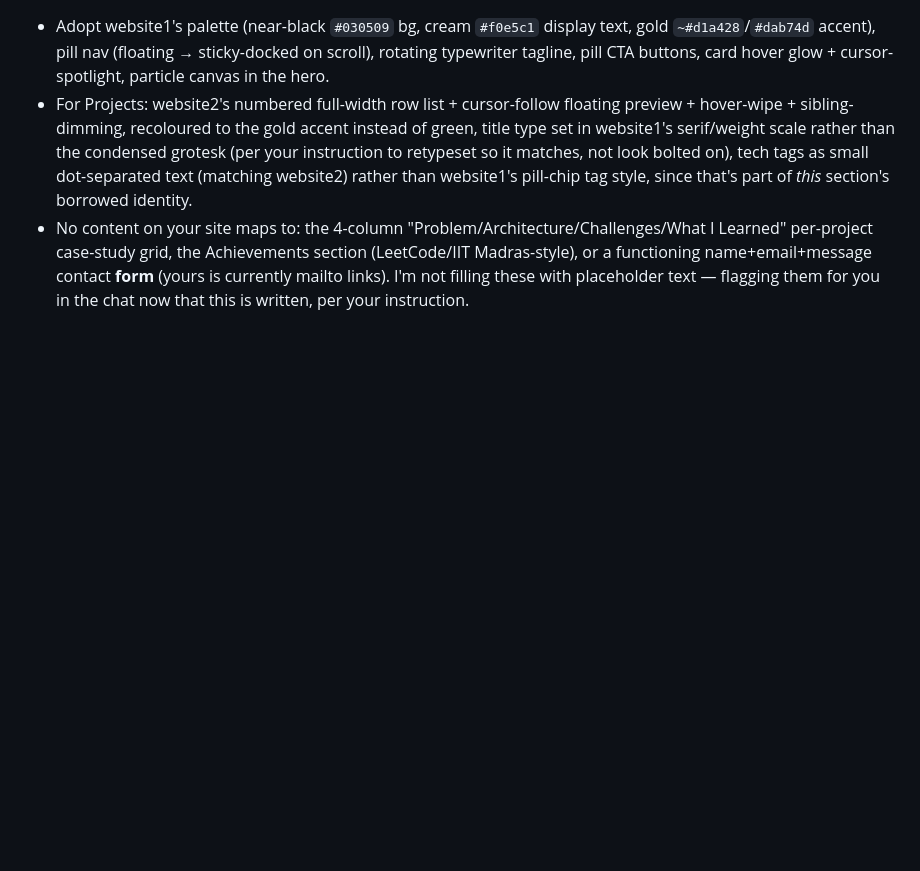
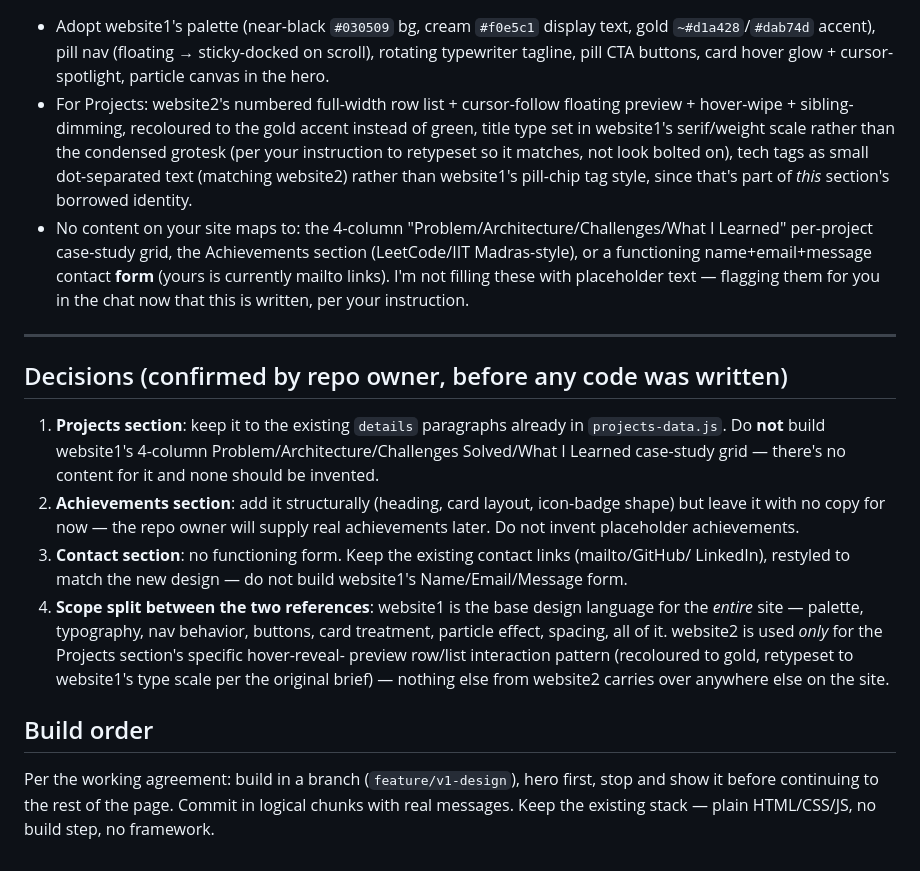
Before and after one commit to montyburr/montyburr.github.io, a Markdown page: portfolio-reference/DESIGN_NOTES.md, the part around the change. Rendered like a GitHub page; blank space fills up the shorter version.

Commit message:
Minor update to DESIGN_NOTES.md

```diff
--- a/portfolio-reference/DESIGN_NOTES.md
+++ b/portfolio-reference/DESIGN_NOTES.md
@@ -202,3 +202,27 @@ the next row.
   functioning name+email+message contact **form** (yours is currently mailto links). I'm not
   filling these with placeholder text — flagging them for you in the chat now that this is
   written, per your instruction.
+
+---
+
+## Decisions (confirmed by repo owner, before any code was written)
+
+1. **Projects section**: keep it to the existing `details` paragraphs already in
+   `projects-data.js`. Do **not** build website1's 4-column Problem/Architecture/Challenges
+   Solved/What I Learned case-study grid — there's no content for it and none should be invented.
+2. **Achievements section**: add it structurally (heading, card layout, icon-badge shape) but
+   leave it with no copy for now — the repo owner will supply real achievements later. Do not
+   invent placeholder achievements.
+3. **Contact section**: no functioning form. Keep the existing contact links (mailto/GitHub/
+   LinkedIn), restyled to match the new design — do not build website1's Name/Email/Message form.
+4. **Scope split between the two references**: website1 is the base design language for the
+   *entire* site — palette, typography, nav behavior, buttons, card treatment, particle effect,
+   spacing, all of it. website2 is used *only* for the Projects section's specific hover-reveal-
+   preview row/list interaction pattern (recoloured to gold, retypeset to website1's type scale
+   per the original brief) — nothing else from website2 carries over anywhere else on the site.
+
+## Build order
+
+Per the working agreement: build in a branch (`feature/v1-design`), hero first, stop and show it
+before continuing to the rest of the page. Commit in logical chunks with real messages. Keep the
+existing stack — plain HTML/CSS/JS, no build step, no framework.
```
